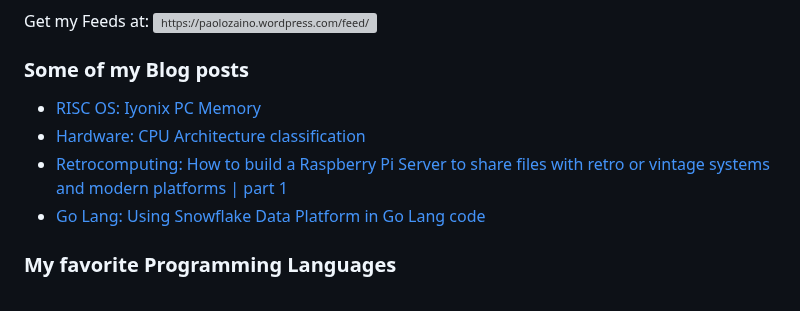
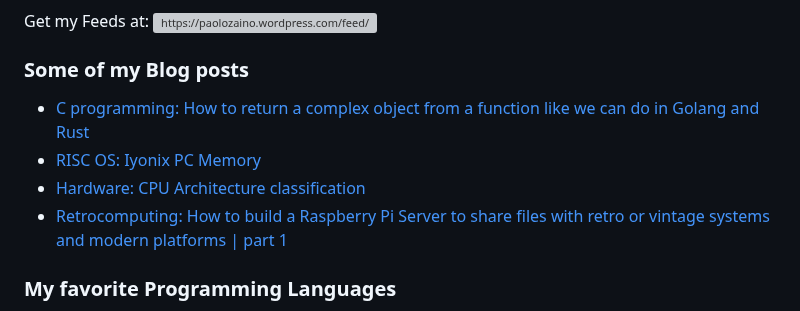
Before and after one commit to pzaino/pzaino, a Markdown page: README.md, the part around the change. Drawn GitHub-style; grey boxes are pictures that could not be loaded.

Commit message:
Updated with the latest blog posts

```diff
--- a/README.md
+++ b/README.md
@@ -107,10 +107,10 @@ Get my Feeds at:&nbsp;<a href="https://paolozaino.wordpress.com/feed/" target="b
 
 ### Some of my Blog posts
 <!-- BLOG-POST-LIST:START -->
+- [C programming: How to return a complex object from a function like we can do in Golang and Rust](https://paolozaino.wordpress.com/2023/07/08/c-programming-how-to-return-a-complex-object-from-a-function-like-we-can-do-in-golang-and-rust/)
 - [RISC OS: Iyonix PC Memory](https://paolozaino.wordpress.com/2023/04/18/risc-os-iyonix-pc-memory/)
 - [Hardware: CPU Architecture classification](https://paolozaino.wordpress.com/2023/03/19/hardware-cpu-architecture-classification/)
 - [Retrocomputing: How to build a Raspberry Pi Server to share files with retro or vintage systems and modern platforms | part 1](https://paolozaino.wordpress.com/2023/03/07/retrocomputing-how-to-build-a-raspberry-pi-server-to-share-files-with-retro-or-vintage-systems-and-modern-platforms-part-1/)
-- [Go Lang: Using Snowflake Data Platform in Go Lang code](https://paolozaino.wordpress.com/2022/09/30/go-lang-using-snowflake-data-platform-in-go-lang-code/)
 <!-- BLOG-POST-LIST:END -->
 
 ### My favorite Programming Languages
```
